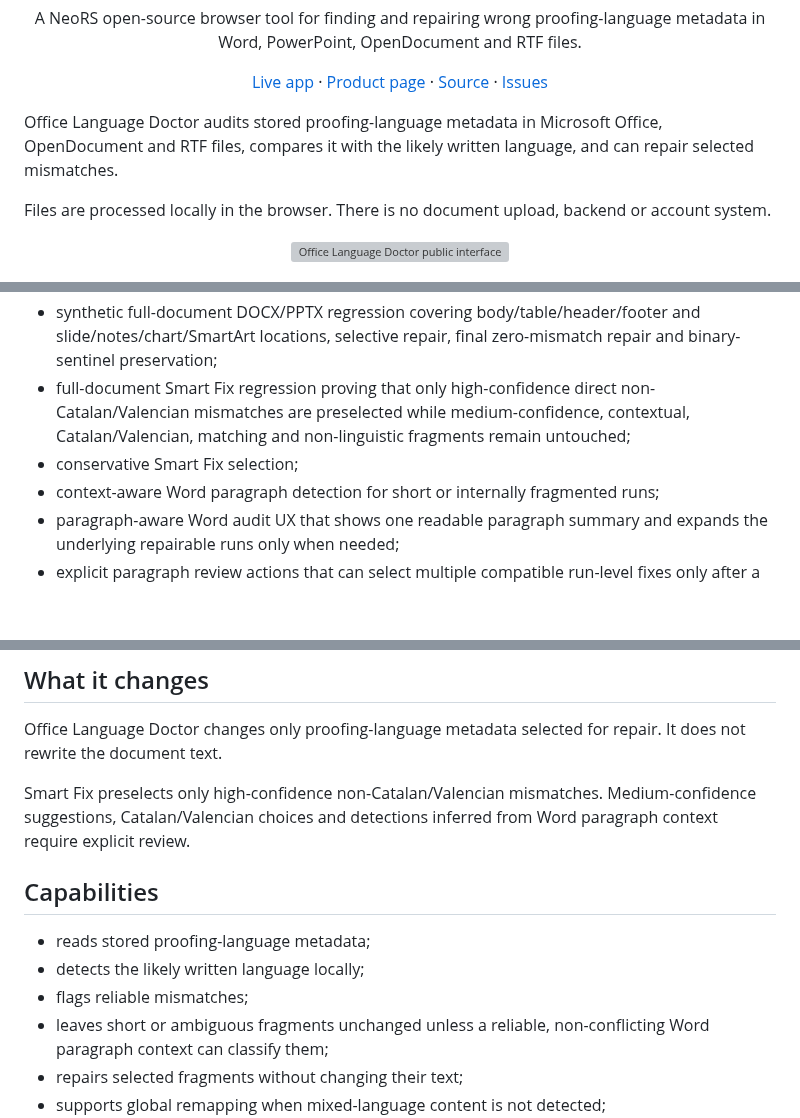
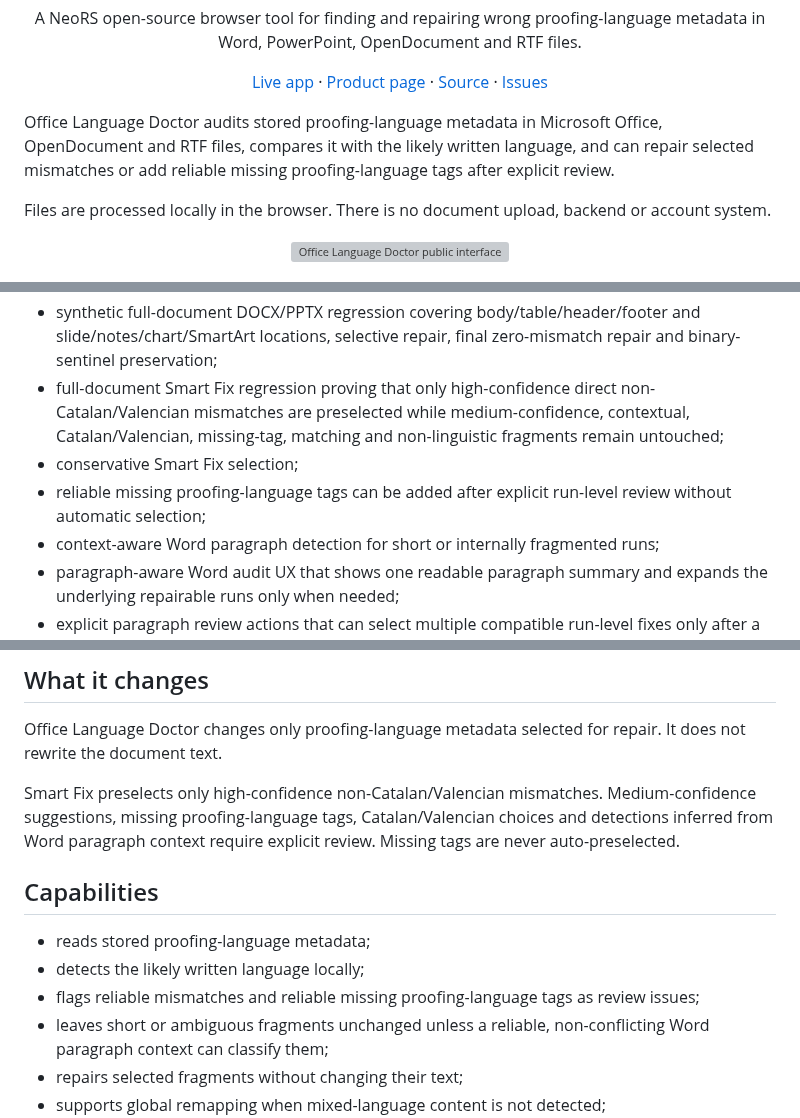
Before and after one commit to Nfreakz/office-language-doctor, a Markdown page: README.md, 3 parts joined by grey strips. GitHub-like rendering; blank space fills up the shorter version; grey boxes are pictures that could not be loaded.

Commit message:
Document manual missing-tag review flow

```diff
--- a/README.md
+++ b/README.md
@@ -18,7 +18,7 @@
   <a href="https://github.com/Nfreakz/office-language-doctor/issues">Issues</a>
 </p>
 
-Office Language Doctor audits stored proofing-language metadata in Microsoft Office, OpenDocument and RTF files, compares it with the likely written language, and can repair selected mismatches.
+Office Language Doctor audits stored proofing-language metadata in Microsoft Office, OpenDocument and RTF files, compares it with the likely written language, and can repair selected mismatches or add reliable missing proofing-language tags after explicit review.
 
 Files are processed locally in the browser. There is no document upload, backend or account system.
 
@@ -63,8 +63,9 @@ Version 0.5.0 is the initial public Community Edition baseline under MPL-2.0, wi
 - explicit ambiguity safety for neutral codes/values, multilingual slash-separated labels and low-confidence language guesses, preferring unknown over a false mismatch;
 - real-world Office fragment corpus covering document chrome, headers, footers, table labels, project names, mixed labels and short prose controls, with conservative title/authorship metadata handling;
 - synthetic full-document DOCX/PPTX regression covering body/table/header/footer and slide/notes/chart/SmartArt locations, selective repair, final zero-mismatch repair and binary-sentinel preservation;
-- full-document Smart Fix regression proving that only high-confidence direct non-Catalan/Valencian mismatches are preselected while medium-confidence, contextual, Catalan/Valencian, matching and non-linguistic fragments remain untouched;
+- full-document Smart Fix regression proving that only high-confidence direct non-Catalan/Valencian mismatches are preselected while medium-confidence, contextual, Catalan/Valencian, missing-tag, matching and non-linguistic fragments remain untouched;
 - conservative Smart Fix selection;
+- reliable missing proofing-language tags can be added after explicit run-level review without automatic selection;
 - context-aware Word paragraph detection for short or internally fragmented runs;
 - paragraph-aware Word audit UX that shows one readable paragraph summary and expands the underlying repairable runs only when needed;
 - explicit paragraph review actions that can select multiple compatible run-level fixes only after a user decision; Catalan / Valencian still requires a single explicit variant choice for the paragraph;
@@ -81,13 +82,13 @@ Live VBA execution has been validated end-to-end with real DOCM and PPTM files t
 
 Office Language Doctor changes only proofing-language metadata selected for repair. It does not rewrite the document text.
 
-Smart Fix preselects only high-confidence non-Catalan/Valencian mismatches. Medium-confidence suggestions, Catalan/Valencian choices and detections inferred from Word paragraph context require explicit review.
+Smart Fix preselects only high-confidence non-Catalan/Valencian mismatches. Medium-confidence suggestions, missing proofing-language tags, Catalan/Valencian choices and detections inferred from Word paragraph context require explicit review. Missing tags are never auto-preselected.
 
 ## Capabilities
 
 - reads stored proofing-language metadata;
 - detects the likely written language locally;
-- flags reliable mismatches;
+- flags reliable mismatches and reliable missing proofing-language tags as review issues;
 - leaves short or ambiguous fragments unchanged unless a reliable, non-conflicting Word paragraph context can classify them;
 - repairs selected fragments without changing their text;
 - supports global remapping when mixed-language content is not detected;
```
Also changed, not shown: other parts of README.md (+1 -1 lines).
